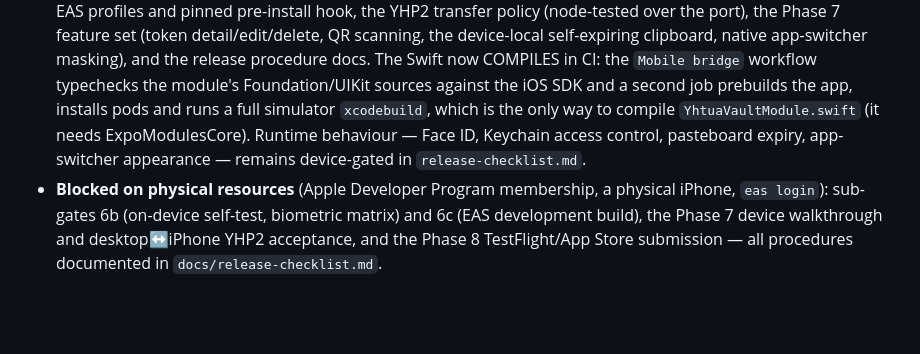
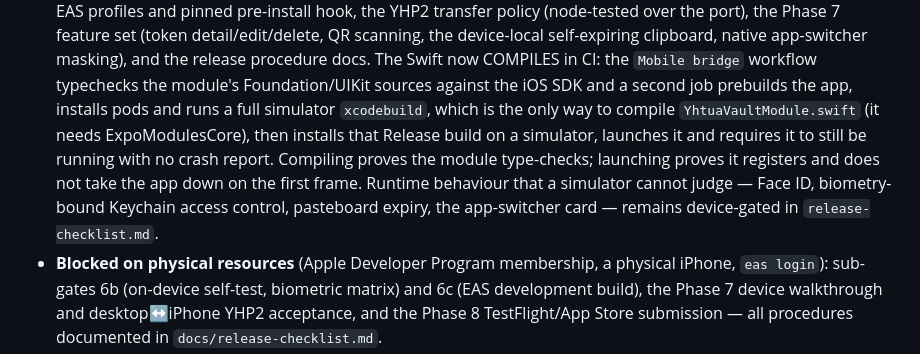
Before and after one commit to iiAku/Yhtua, a Markdown page: docs/mobile-strategy.md, the part around the change. Rendered like a GitHub page; blank space fills up the shorter version.

```diff
--- a/docs/mobile-strategy.md
+++ b/docs/mobile-strategy.md
@@ -52,9 +52,13 @@ Status (2026-09-02):
   `Mobile bridge` workflow typechecks the module's Foundation/UIKit
   sources against the iOS SDK and a second job prebuilds the app,
   installs pods and runs a full simulator `xcodebuild`, which is the only
-  way to compile `YhtuaVaultModule.swift` (it needs ExpoModulesCore).
-  Runtime behaviour — Face ID, Keychain access control, pasteboard
-  expiry, app-switcher appearance — remains device-gated in
+  way to compile `YhtuaVaultModule.swift` (it needs ExpoModulesCore),
+  then installs that Release build on a simulator, launches it and
+  requires it to still be running with no crash report. Compiling proves
+  the module type-checks; launching proves it registers and does not take
+  the app down on the first frame. Runtime behaviour that a simulator
+  cannot judge — Face ID, biometry-bound Keychain access control,
+  pasteboard expiry, the app-switcher card — remains device-gated in
   `release-checklist.md`.
 - **Blocked on physical resources** (Apple Developer Program membership,
   a physical iPhone, `eas login`): sub-gates 6b (on-device self-test,
```
Also changed, not shown: docs/release-checklist.md (+6 -4 lines).
